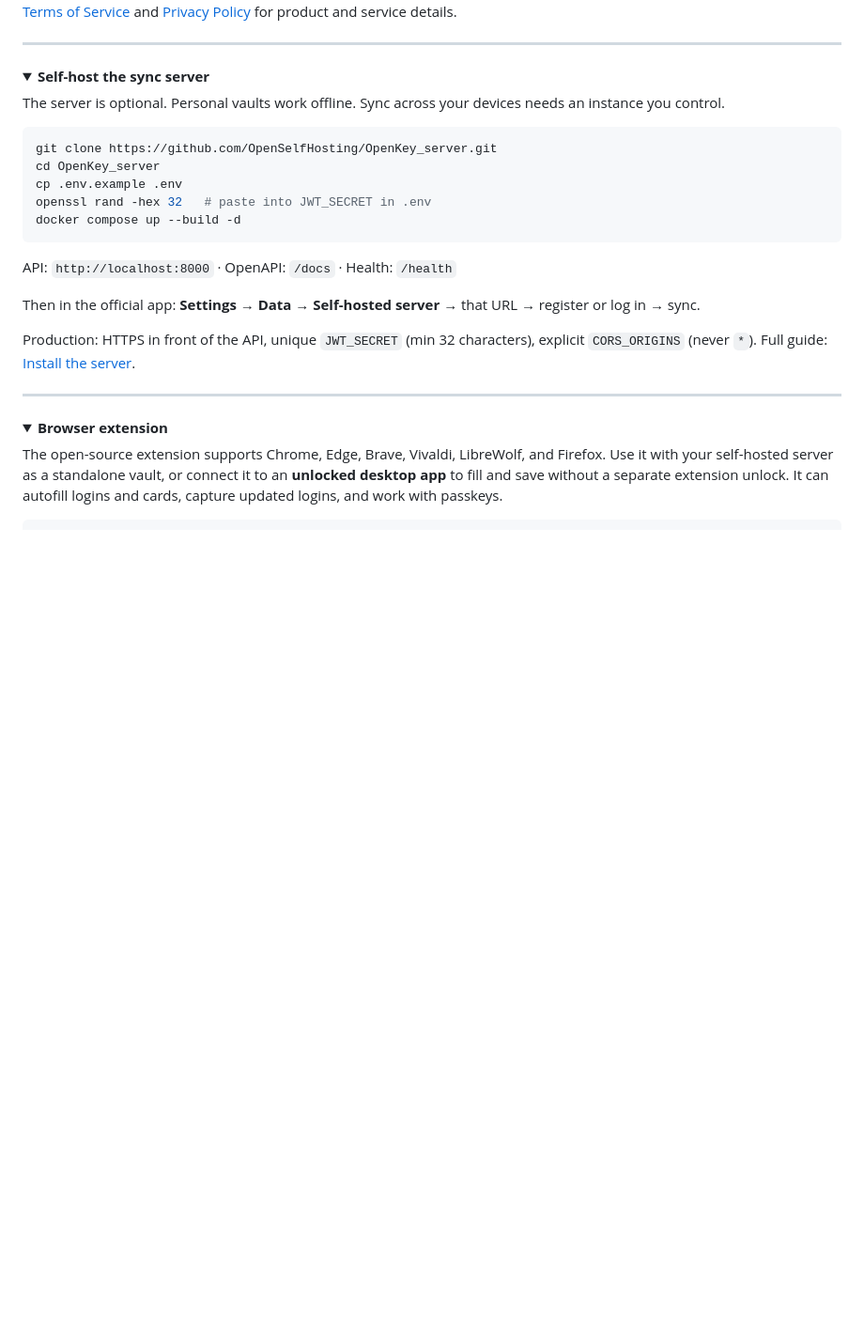
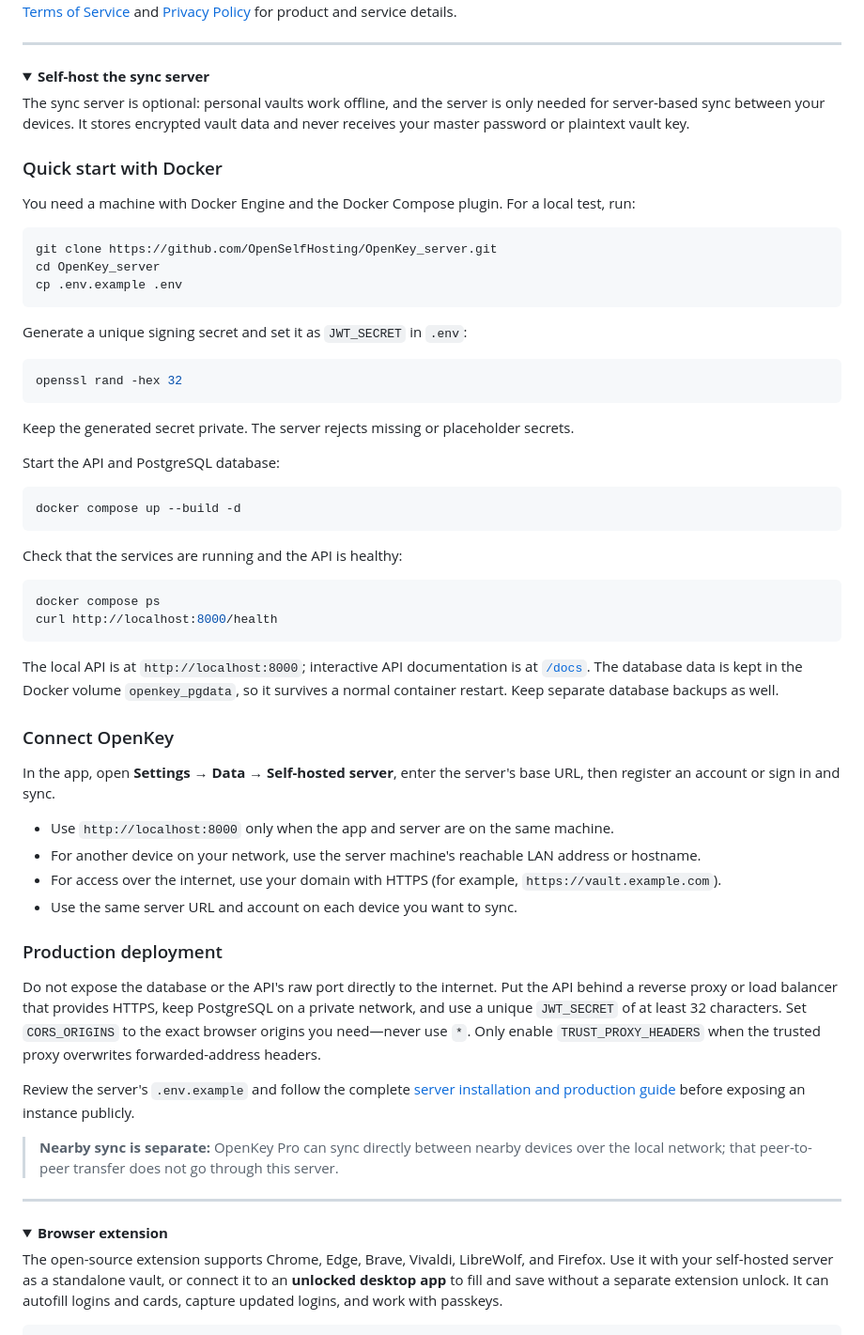
Before and after one commit to OpenSelfHosting/OpenKey, a Markdown page: README.md, the part around the change. Shown at 94% size. GitHub-like rendering; folded sections open; blank space fills up the shorter version.

Commit message:
docs: update README with detailed instructions for self-hosting the sync server and Docker setup

````diff
--- a/README.md
+++ b/README.md
@@ -370,21 +370,57 @@ The product website is [openkey.openselfhosting.com](https://openkey.openselfhos
 <details>
 <summary><strong>Self-host the sync server</strong><br></summary>
 
-The server is optional. Personal vaults work offline. Sync across your devices needs an instance you control.
+The sync server is optional: personal vaults work offline, and the server is only needed for server-based sync between your devices. It stores encrypted vault data and never receives your master password or plaintext vault key.
+
+### Quick start with Docker
+
+You need a machine with Docker Engine and the Docker Compose plugin. For a local test, run:
 
 ```bash
 git clone https://github.com/OpenSelfHosting/OpenKey_server.git
 cd OpenKey_server
 cp .env.example .env
-openssl rand -hex 32   # paste into JWT_SECRET in .env
+```
+
+Generate a unique signing secret and set it as `JWT_SECRET` in `.env`:
+
+```bash
+openssl rand -hex 32
+```
+
+Keep the generated secret private. The server rejects missing or placeholder secrets.
+
+Start the API and PostgreSQL database:
+
+```bash
 docker compose up --build -d
 ```
 
-API: `http://localhost:8000` · OpenAPI: `/docs` · Health: `/health`
+Check that the services are running and the API is healthy:
 
-Then in the official app: **Settings → Data → Self-hosted server** → that URL → register or log in → sync.
+```bash
+docker compose ps
+curl http://localhost:8000/health
+```
 
-Production: HTTPS in front of the API, unique `JWT_SECRET` (min 32 characters), explicit `CORS_ORIGINS` (never `*`). Full guide: [Install the server](https://openkey.openselfhosting.com/guide/server).
+The local API is at `http://localhost:8000`; interactive API documentation is at [`/docs`](http://localhost:8000/docs). The database data is kept in the Docker volume `openkey_pgdata`, so it survives a normal container restart. Keep separate database backups as well.
+
+### Connect OpenKey
+
+In the app, open **Settings → Data → Self-hosted server**, enter the server's base URL, then register an account or sign in and sync.
+
+- Use `http://localhost:8000` only when the app and server are on the same machine.
+- For another device on your network, use the server machine's reachable LAN address or hostname.
+- For access over the internet, use your domain with HTTPS (for example, `https://vault.example.com`).
+- Use the same server URL and account on each device you want to sync.
+
+### Production deployment
+
+Do not expose the database or the API's raw port directly to the internet. Put the API behind a reverse proxy or load balancer that provides HTTPS, keep PostgreSQL on a private network, and use a unique `JWT_SECRET` of at least 32 characters. Set `CORS_ORIGINS` to the exact browser origins you need—never use `*`. Only enable `TRUST_PROXY_HEADERS` when the trusted proxy overwrites forwarded-address headers.
+
+Review the server's `.env.example` and follow the complete [server installation and production guide](https://openkey.openselfhosting.com/guide/server) before exposing an instance publicly.
+
+> **Nearby sync is separate:** OpenKey Pro can sync directly between nearby devices over the local network; that peer-to-peer transfer does not go through this server.
 
 </details>
 
````
